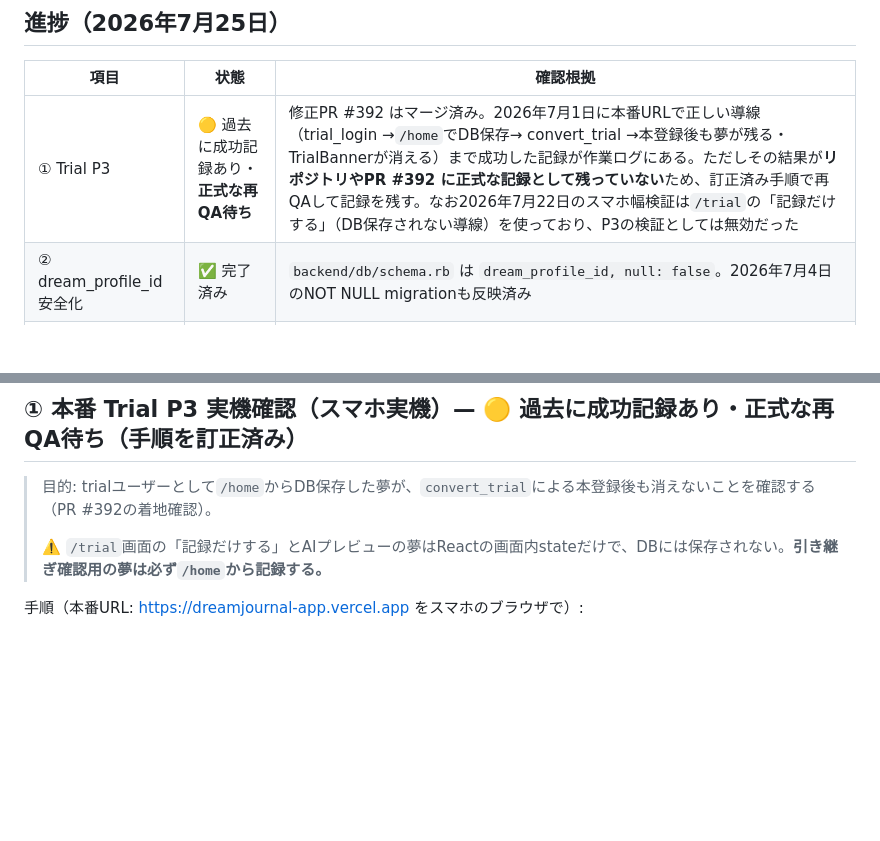
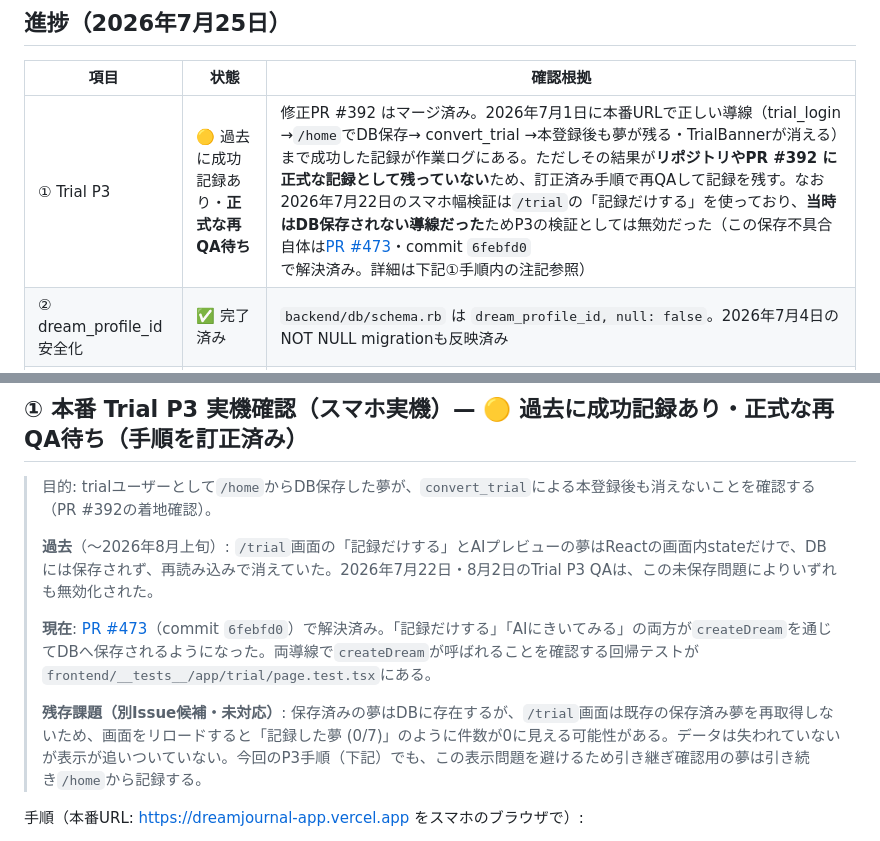
Before and after one commit to isekaisaru/dreamjournal-app, a Markdown page: docs/2026-07-guard-must-runbook.md, 2 parts joined by grey strips. Drawn GitHub-style; blank space fills up the shorter version.

Commit message:
docs: update trial save status after PR 473 (#486)
/trialの「記録だけする」「AIにきいてみる」がDBに保存されないという
記述はPR #473（6febfd0）で解消済みのため、ランブックの記述を
過去/現在/残存課題に分けて訂正した。リロード後に保存済み件数が
0/7に見える表示上の残存課題は、別Issue候補として明記した。

Co-authored-by: Claude Sonnet 5 <noreply@anthropic.com>

```diff
--- a/docs/2026-07-guard-must-runbook.md
+++ b/docs/2026-07-guard-must-runbook.md
@@ -12,7 +12,7 @@
 
 | 項目 | 状態 | 確認根拠 |
 |---|---|---|
-| ① Trial P3 | 🟡 過去に成功記録あり・**正式な再QA待ち** | 修正PR #392 はマージ済み。2026年7月1日に本番URLで正しい導線（trial_login →`/home`でDB保存→ convert_trial →本登録後も夢が残る・TrialBannerが消える）まで成功した記録が作業ログにある。ただしその結果が**リポジトリやPR #392 に正式な記録として残っていない**ため、訂正済み手順で再QAして記録を残す。なお2026年7月22日のスマホ幅検証は`/trial`の「記録だけする」（DB保存されない導線）を使っており、P3の検証としては無効だった |
+| ① Trial P3 | 🟡 過去に成功記録あり・**正式な再QA待ち** | 修正PR #392 はマージ済み。2026年7月1日に本番URLで正しい導線（trial_login →`/home`でDB保存→ convert_trial →本登録後も夢が残る・TrialBannerが消える）まで成功した記録が作業ログにある。ただしその結果が**リポジトリやPR #392 に正式な記録として残っていない**ため、訂正済み手順で再QAして記録を残す。なお2026年7月22日のスマホ幅検証は`/trial`の「記録だけする」を使っており、**当時はDB保存されない導線だった**ためP3の検証としては無効だった（この保存不具合自体は[PR #473](https://github.com/isekaisaru/dreamjournal-app/pull/473)・commit `6febfd0`で解決済み。詳細は下記①手順内の注記参照） |
 | ② dream_profile_id安全化 | ✅ 完了済み | `backend/db/schema.rb` は `dream_profile_id, null: false`。2026年7月4日のNOT NULL migrationも反映済み |
 | ③ Stripe通しテスト | ⬜ 未確認 | Stripeダッシュボードと購入画面での操作が必要 |
 | README更新 | ✅ 完了済み | PR #444 マージ済み |
@@ -34,7 +34,11 @@
 
 > 目的: trialユーザーとして`/home`からDB保存した夢が、`convert_trial`による本登録後も消えないことを確認する（PR #392の着地確認）。
 >
-> ⚠️ `/trial`画面の「記録だけする」とAIプレビューの夢はReactの画面内stateだけで、DBには保存されない。**引き継ぎ確認用の夢は必ず`/home`から記録する。**
+> **過去**（〜2026年8月上旬）: `/trial`画面の「記録だけする」とAIプレビューの夢はReactの画面内stateだけで、DBには保存されず、再読み込みで消えていた。2026年7月22日・8月2日のTrial P3 QAは、この未保存問題によりいずれも無効化された。
+>
+> **現在**: [PR #473](https://github.com/isekaisaru/dreamjournal-app/pull/473)（commit `6febfd0`）で解決済み。「記録だけする」「AIにきいてみる」の両方が`createDream`を通じてDBへ保存されるようになった。両導線で`createDream`が呼ばれることを確認する回帰テストが`frontend/__tests__/app/trial/page.test.tsx`にある。
+>
+> **残存課題（別Issue候補・未対応）**: 保存済みの夢はDBに存在するが、`/trial`画面は既存の保存済み夢を再取得しないため、画面をリロードすると「記録した夢 (0/7)」のように件数が0に見える可能性がある。データは失われていないが表示が追いついていない。今回のP3手順（下記）でも、この表示問題を避けるため引き継ぎ確認用の夢は引き続き`/home`から記録する。
 
 手順（本番URL: https://dreamjournal-app.vercel.app をスマホのブラウザで）:
 
```
